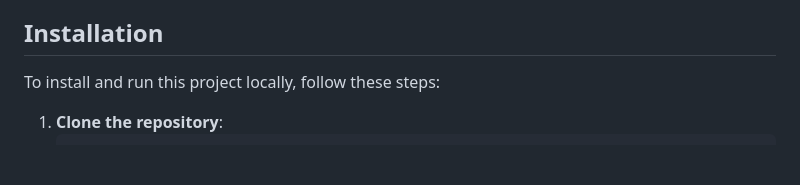
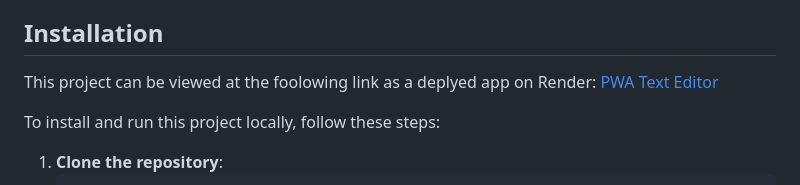
Before and after one commit to contra19/pwa-text-editor, a Markdown page: README.md, the part around the change. GitHub-like rendering; blank space fills up the shorter version.

Commit message:
Added link to the deployed app in the readme.md

```diff
--- a/README.md
+++ b/README.md
@@ -33,6 +33,8 @@ Just Another Text Editor (J.A.T.E.) is a progressive web application (PWA) that
 - **Automatic Persistence**: Content is saved automatically when the editor loses focus.
 
 ## Installation
+
+This project can be viewed at the foolowing link as a deplyed app on Render: [PWA Text Editor](https://just-another-text-editor-yce1.onrender.com)
 
 To install and run this project locally, follow these steps:
 
```
